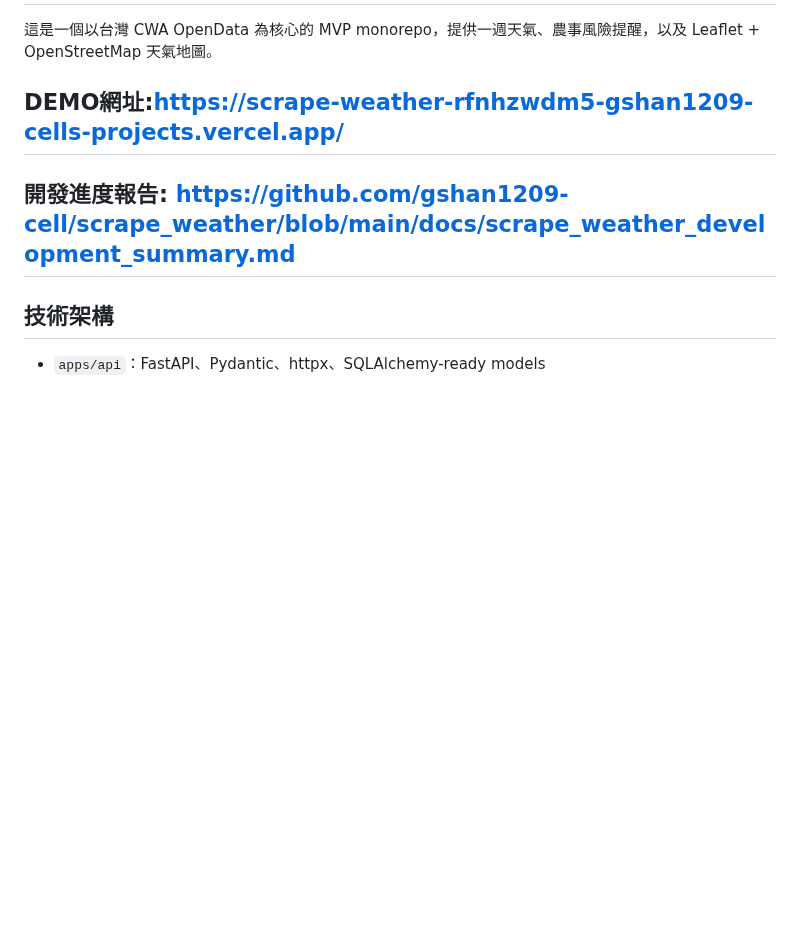
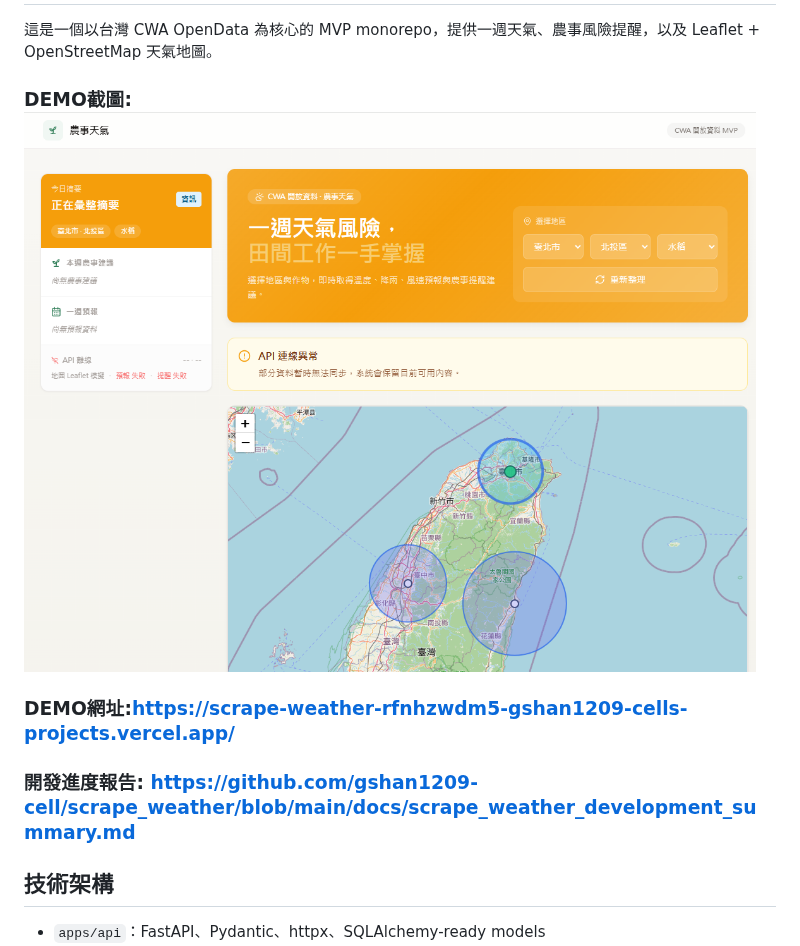
Before and after one commit to gshan1209-cell/scrape_weather, a Markdown page: README.md, the part around the change. Rendered like a GitHub page; pictures changed too: demo.png (added); blank space fills up the shorter version.

Commit message:
上傳DEMO截圖

```diff
--- a/README.md
+++ b/README.md
@@ -2,8 +2,9 @@
 
 這是一個以台灣 CWA OpenData 為核心的 MVP monorepo，提供一週天氣、農事風險提醒，以及 Leaflet + OpenStreetMap 天氣地圖。
 
-## DEMO網址:https://scrape-weather-rfnhzwdm5-gshan1209-cells-projects.vercel.app/
-## 開發進度報告: https://github.com/gshan1209-cell/scrape_weather/blob/main/docs/scrape_weather_development_summary.md
+### DEMO截圖:  ![alt text](demo.png)
+### DEMO網址:https://scrape-weather-rfnhzwdm5-gshan1209-cells-projects.vercel.app/
+### 開發進度報告: https://github.com/gshan1209-cell/scrape_weather/blob/main/docs/scrape_weather_development_summary.md
 
 ## 技術架構
 
```
